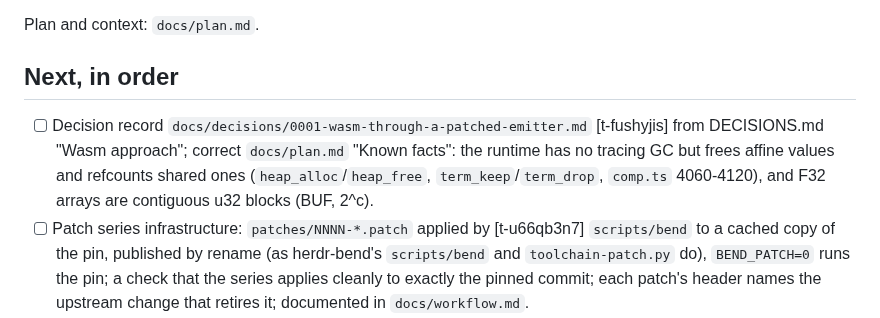
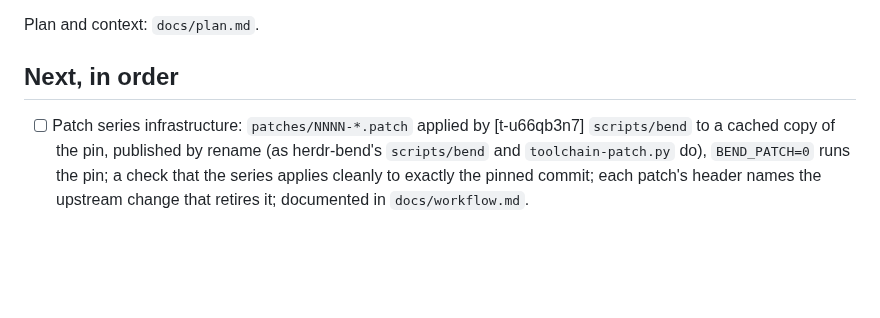
Before and after one commit to rofrol/bend-wasm, a Markdown page: TODO.md, the part around the change. GitHub-like rendering; blank space fills up the shorter version.

Commit message:
docs(todo): close t-fushyjis

```diff
--- a/TODO.md
+++ b/TODO.md
@@ -4,11 +4,6 @@ Plan and context: `docs/plan.md`.
 
 ## Next, in order
 
-- [ ] Decision record `docs/decisions/0001-wasm-through-a-patched-emitter.md` [t-fushyjis]
-  from DECISIONS.md "Wasm approach"; correct `docs/plan.md` "Known facts":
-  the runtime has no tracing GC but frees affine values and refcounts shared
-  ones (`heap_alloc`/`heap_free`, `term_keep`/`term_drop`, `comp.ts`
-  4060-4120), and F32 arrays are contiguous u32 blocks (BUF, 2^c).
 - [ ] Patch series infrastructure: `patches/NNNN-*.patch` applied by [t-u66qb3n7]
   `scripts/bend` to a cached copy of the pin, published by rename (as
   herdr-bend's `scripts/bend` and `toolchain-patch.py` do), `BEND_PATCH=0`
```
Also changed, not shown: DECISIONS.md (+6 -0 lines).
